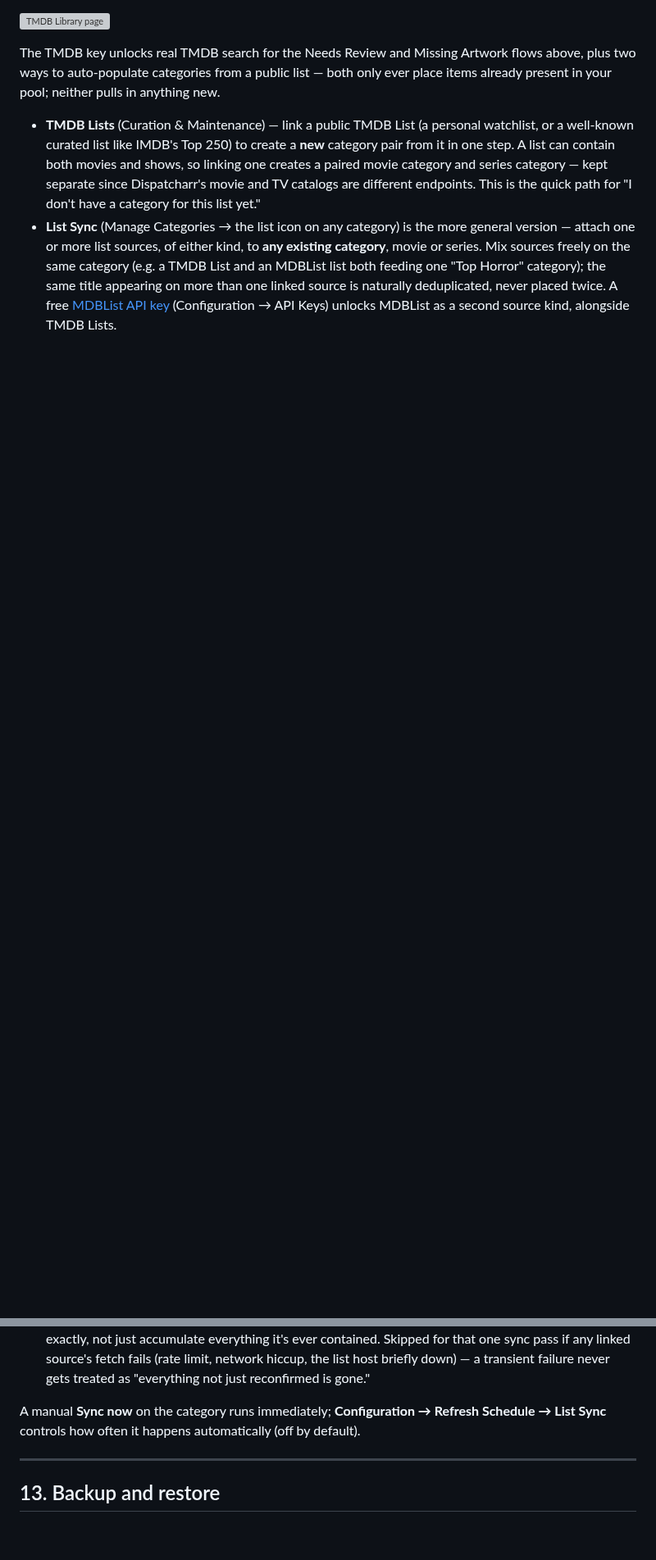
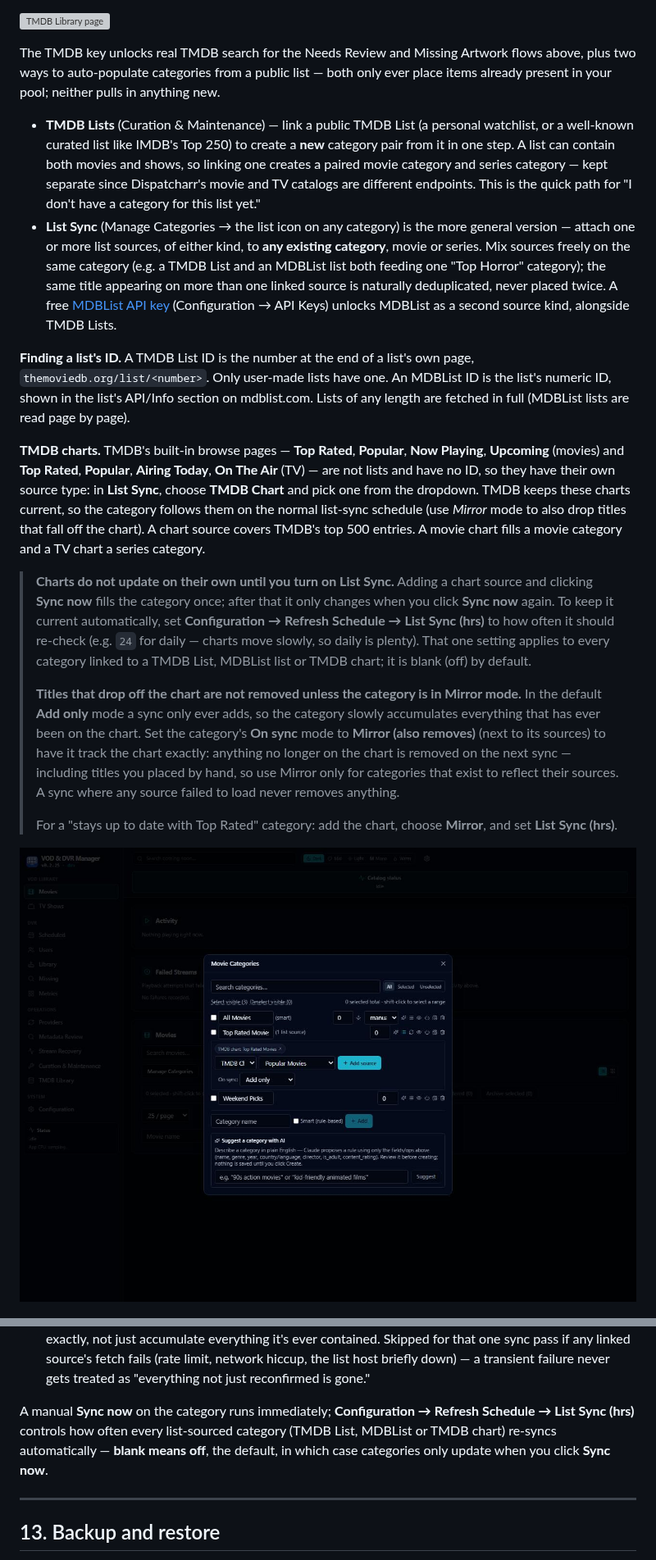
Before and after one commit to jstevenscl/vod-manager, a Markdown page: USERGUIDE.md, 2 parts joined by grey strips. Shown at 82% size. Rendered like a GitHub page; pictures changed too: docs/screenshots/category-list-sync-tmdb-chart.png (added); blank space fills up the shorter version; grey boxes are pictures that could not be loaded.

```diff
--- a/USERGUIDE.md
+++ b/USERGUIDE.md
@@ -1699,6 +1699,43 @@ in your pool; neither pulls in anything new.
   [MDBList API key](https://mdblist.com) (Configuration → API Keys) unlocks
   MDBList as a second source kind, alongside TMDB Lists.
 
+**Finding a list's ID.** A TMDB List ID is the number at the end of a list's
+own page, `themoviedb.org/list/<number>`. Only user-made lists have one. An
+MDBList ID is the list's numeric ID, shown in the list's API/Info section on
+mdblist.com. Lists of any length are fetched in full (MDBList lists are read
+page by page).
+
+**TMDB charts.** TMDB's built-in browse pages — **Top Rated**, **Popular**,
+**Now Playing**, **Upcoming** (movies) and **Top Rated**, **Popular**,
+**Airing Today**, **On The Air** (TV) — are not lists and have no ID, so they
+have their own source type: in **List Sync**, choose **TMDB Chart** and pick
+one from the dropdown. TMDB keeps these charts current, so the category
+follows them on the normal list-sync schedule (use *Mirror* mode to also drop
+titles that fall off the chart). A chart source covers TMDB's top 500 entries.
+A movie chart fills a movie category and a TV chart a series category.
+
+> **Charts do not update on their own until you turn on List Sync.** Adding a
+> chart source and clicking **Sync now** fills the category once; after that it
+> only changes when you click **Sync now** again. To keep it current
+> automatically, set **Configuration → Refresh Schedule → List Sync (hrs)** to
+> how often it should re-check (e.g. `24` for daily — charts move slowly, so
+> daily is plenty). That one setting applies to every category linked to a
+> TMDB List, MDBList list or TMDB chart; it is blank (off) by default.
+>
+> **Titles that drop off the chart are not removed unless the category is in
+> Mirror mode.** In the default **Add only** mode a sync only ever adds, so the
+> category slowly accumulates everything that has ever been on the chart. Set
+> the category's **On sync** mode to **Mirror (also removes)** (next to its
+> sources) to have it track the chart exactly: anything no longer on the chart
+> is removed on the next sync — including titles you placed by hand, so use
+> Mirror only for categories that exist to reflect their sources. A sync where
+> any source failed to load never removes anything.
+>
+> For a "stays up to date with Top Rated" category: add the chart, choose
+> **Mirror**, and set **List Sync (hrs)**.
+
+![TMDB Chart as a List Sync source](docs/screenshots/category-list-sync-tmdb-chart.png)
+
 ![Multi-source List Sync on a category, with the Add only / Mirror mode picker](docs/screenshots/category-list-sync-mirror-mode.jpg)
 
 Both matching engines work the same way: each list entry's own TMDB id is
@@ -1729,8 +1766,10 @@ page a provider's API returns.
   reconfirmed is gone."
 
 A manual **Sync now** on the category runs immediately; **Configuration →
-Refresh Schedule → List Sync** controls how often it happens automatically
-(off by default).
+Refresh Schedule → List Sync (hrs)** controls how often every list-sourced
+category (TMDB List, MDBList or TMDB chart) re-syncs automatically — **blank
+means off**, the default, in which case categories only update when you click
+**Sync now**.
 
 ---
 
```
Also changed, not shown: README.md (+11 -4 lines), 11 other files.
